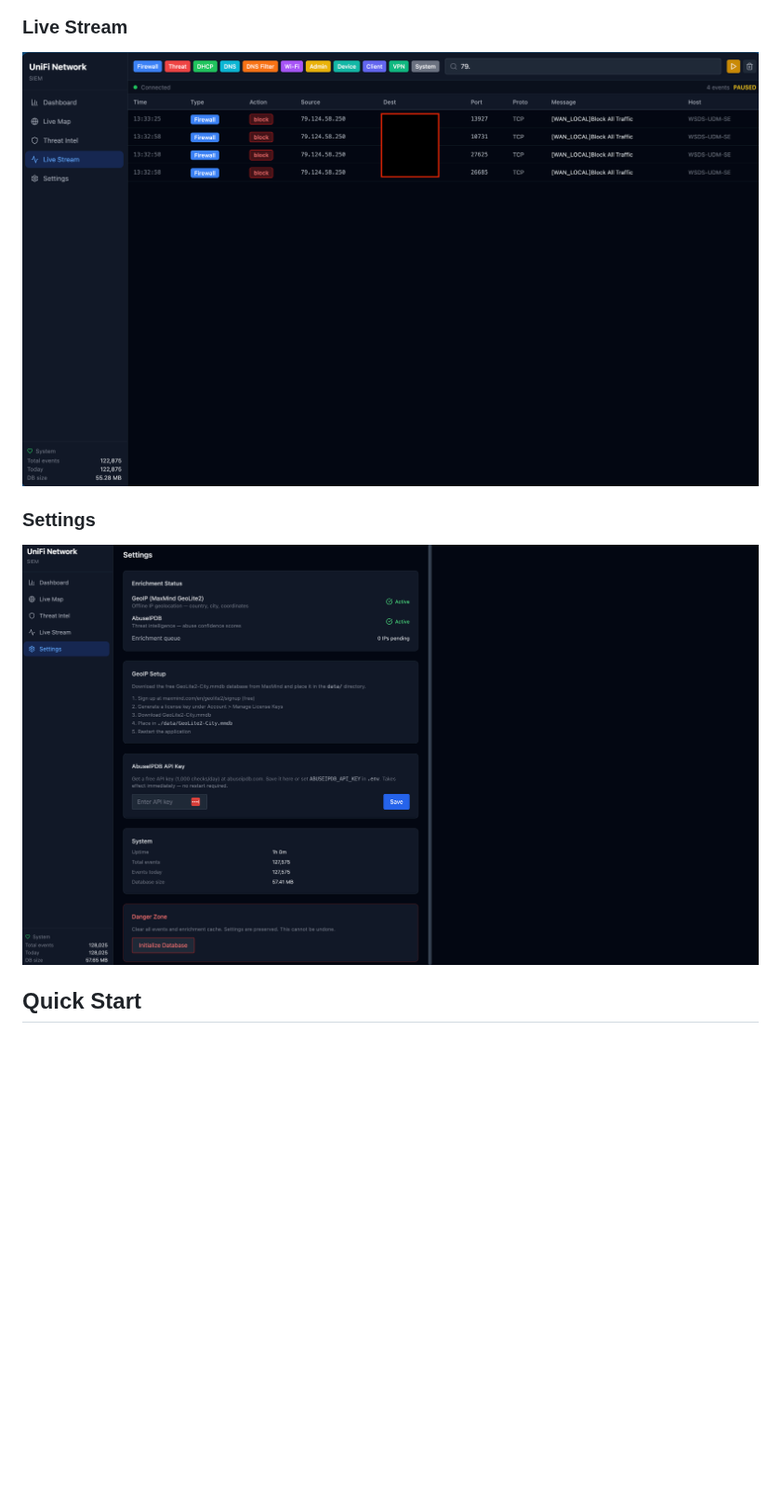
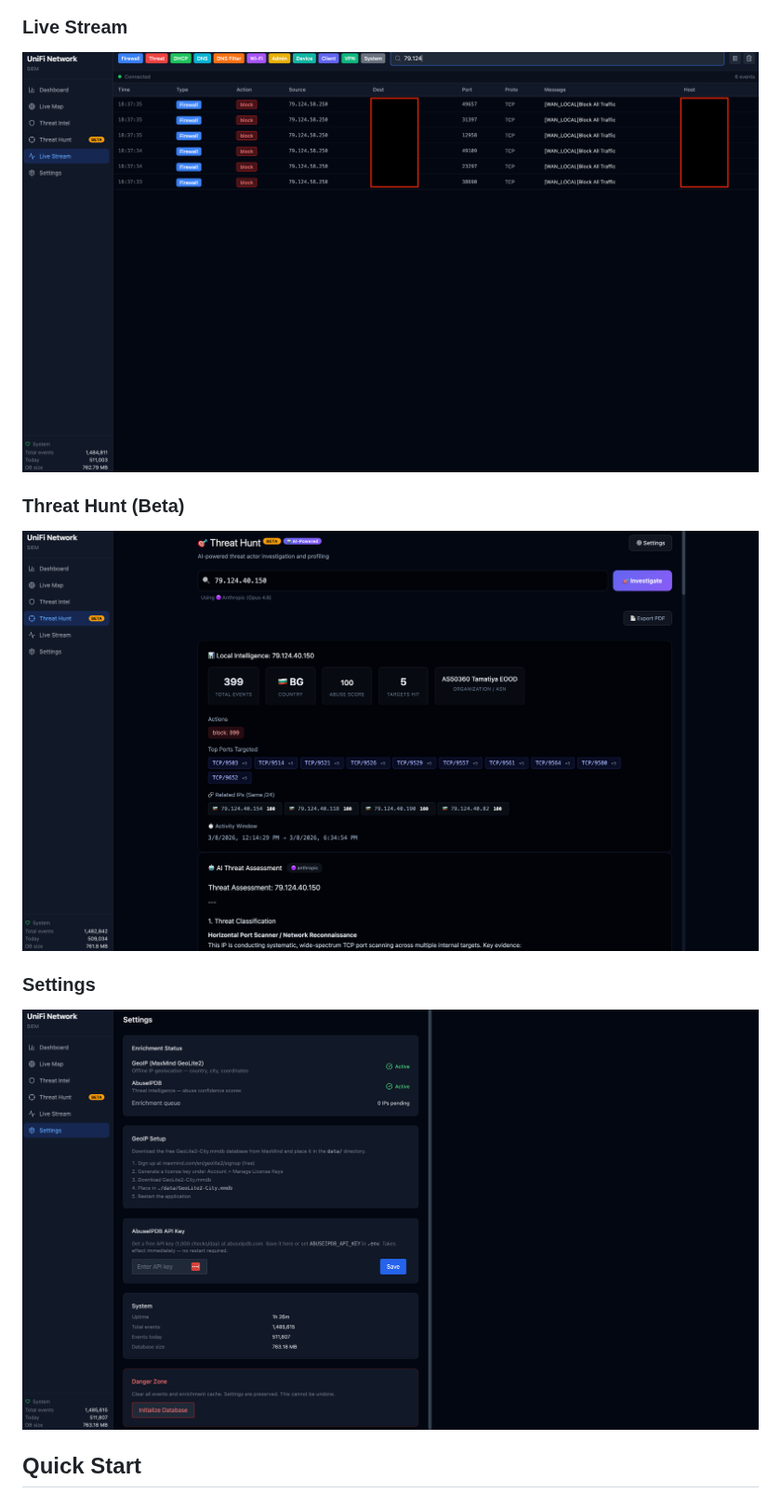
Before and after one commit to Ward-Software-Defined-Systems/UniFI-Network-SIEM, a Markdown page: README.md, the part around one of its changes. Shown at 93% size. Drawn GitHub-style; pictures changed too: screenshots/LiveStream.png, screenshots/Settings.png, screenshots/ThreatHuntBeta.png (added); blank space fills up the shorter version.

Commit message:
docs: add Threat Hunt screenshot, performance optimization to roadmap

```diff
--- a/README.md
+++ b/README.md
@@ -34,6 +34,9 @@ A self-contained, **AI-powered** Node.js application that collects syslog from U
 
 ### Live Stream
 ![Live Stream](screenshots/LiveStream.png)
+
+### Threat Hunt (Beta)
+![Threat Hunt Beta](screenshots/ThreatHuntBeta.png)
 
 ### Settings
 ![Settings](screenshots/Settings.png)
```
Also changed, not shown: other parts of README.md (+1 -0 lines), screenshots/Dashboard.png, screenshots/LiveMap.png, screenshots/ThreatIntel.png.
